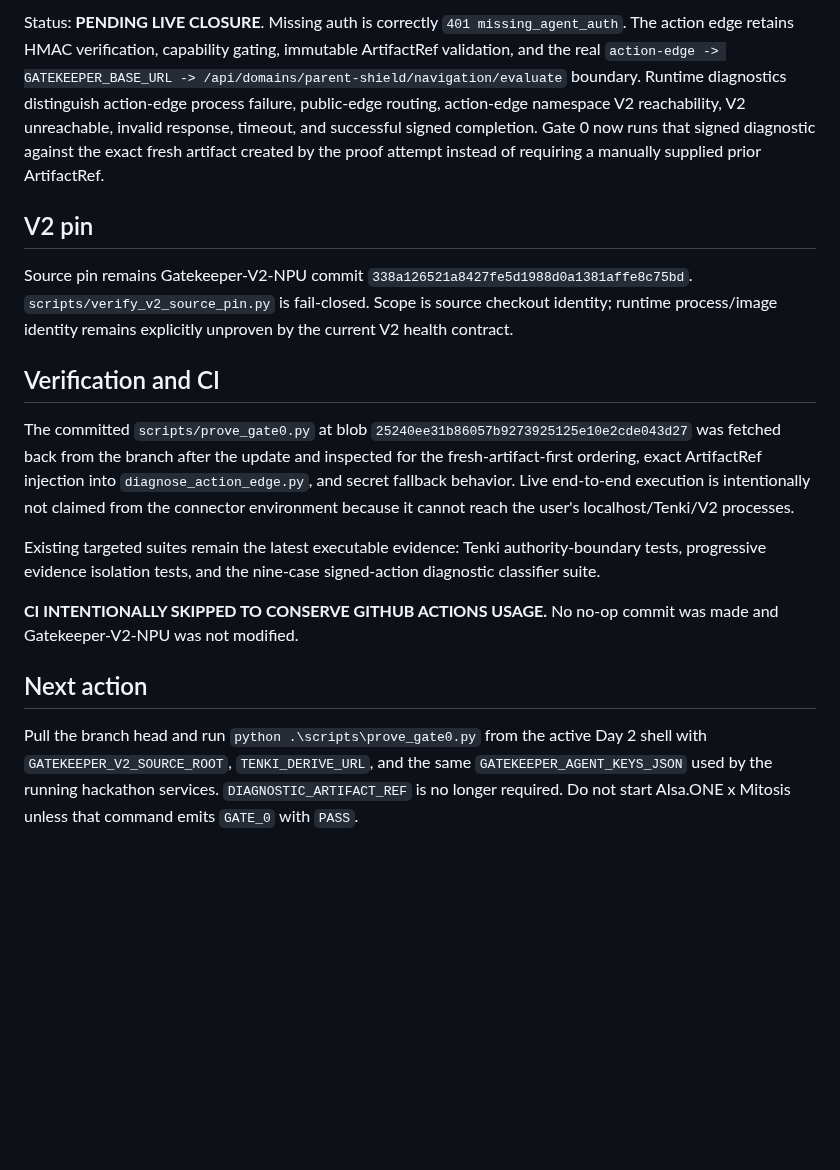
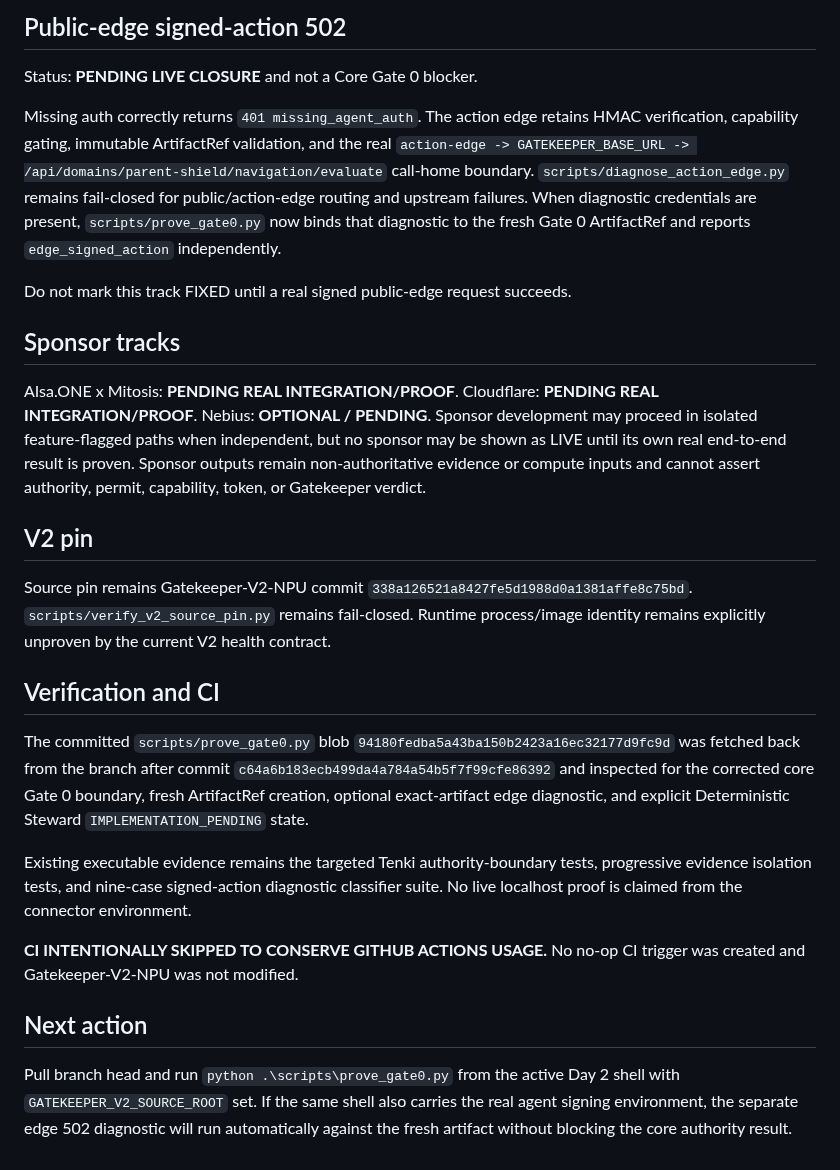
Before and after one commit to OakandSparrowSystemsEnterprises/Runtype-hackathon, a Markdown page: HACKATHON_CHECKPOINT.md, the part around one of its changes. Rendered like a GitHub page; blank space fills up the shorter version.

```diff
--- a/HACKATHON_CHECKPOINT.md
+++ b/HACKATHON_CHECKPOINT.md
@@ -36,18 +40,28 @@ The judge flow is verdict-first. `/api/demo/run` renders Gatekeeper before `/api
 
-Status: **PENDING LIVE CLOSURE**. Missing auth is correctly `401 missing_agent_auth`. The action edge retains HMAC verification, capability gating, immutable ArtifactRef validation, and the real `action-edge -> GATEKEEPER_BASE_URL -> /api/domains/parent-shield/navigation/evaluate` boundary. Runtime diagnostics distinguish action-edge process failure, public-edge routing, action-edge namespace V2 reachability, V2 unreachable, invalid response, timeout, and successful signed completion. Gate 0 now runs that signed diagnostic against the exact fresh artifact created by the proof attempt instead of requiring a manually supplied prior ArtifactRef.
+## Public-edge signed-action 502
+
+Status: **PENDING LIVE CLOSURE** and not a Core Gate 0 blocker.
+
+Missing auth correctly returns `401 missing_agent_auth`. The action edge retains HMAC verification, capability gating, immutable ArtifactRef validation, and the real `action-edge -> GATEKEEPER_BASE_URL -> /api/domains/parent-shield/navigation/evaluate` call-home boundary. `scripts/diagnose_action_edge.py` remains fail-closed for public/action-edge routing and upstream failures. When diagnostic credentials are present, `scripts/prove_gate0.py` now binds that diagnostic to the fresh Gate 0 ArtifactRef and reports `edge_signed_action` independently.
+
+Do not mark this track FIXED until a real signed public-edge request succeeds.
+
+## Sponsor tracks
+
+AIsa.ONE x Mitosis: **PENDING REAL INTEGRATION/PROOF**. Cloudflare: **PENDING REAL INTEGRATION/PROOF**. Nebius: **OPTIONAL / PENDING**. Sponsor development may proceed in isolated feature-flagged paths when independent, but no sponsor may be shown as LIVE until its own real end-to-end result is proven. Sponsor outputs remain non-authoritative evidence or compute inputs and cannot assert authority, permit, capability, token, or Gatekeeper verdict.
 
 ## V2 pin
 
-Source pin remains Gatekeeper-V2-NPU commit `338a126521a8427fe5d1988d0a1381affe8c75bd`. `scripts/verify_v2_source_pin.py` is fail-closed. Scope is source checkout identity; runtime process/image identity remains explicitly unproven by the current V2 health contract.
+Source pin remains Gatekeeper-V2-NPU commit `338a126521a8427fe5d1988d0a1381affe8c75bd`. `scripts/verify_v2_source_pin.py` remains fail-closed. Runtime process/image identity remains explicitly unproven by the current V2 health contract.
 
 ## Verification and CI
 
-The committed `scripts/prove_gate0.py` at blob `25240ee31b86057b9273925125e10e2cde043d27` was fetched back from the branch after the update and inspected for the fresh-artifact-first ordering, exact ArtifactRef injection into `diagnose_action_edge.py`, and secret fallback behavior. Live end-to-end execution is intentionally not claimed from the connector environment because it cannot reach the user's localhost/Tenki/V2 processes.
+The committed `scripts/prove_gate0.py` blob `94180fedba5a43ba150b2423a16ec32177d9fc9d` was fetched back from the branch after commit `c64a6b183ecb499da4a784a54b5f7f99cfe86392` and inspected for the corrected core Gate 0 boundary, fresh ArtifactRef creation, optional exact-artifact edge diagnostic, and explicit Deterministic Steward `IMPLEMENTATION_PENDING` state.
 
-Existing targeted suites remain the latest executable evidence: Tenki authority-boundary tests, progressive evidence isolation tests, and the nine-case signed-action diagnostic classifier suite.
+Existing executable evidence remains the targeted Tenki authority-boundary tests, progressive evidence isolation tests, and nine-case signed-action diagnostic classifier suite. No live localhost proof is claimed from the connector environment.
 
-**CI INTENTIONALLY SKIPPED TO CONSERVE GITHUB ACTIONS USAGE.** No no-op commit was made and Gatekeeper-V2-NPU was not modified.
+**CI INTENTIONALLY SKIPPED TO CONSERVE GITHUB ACTIONS USAGE.** No no-op CI trigger was created and Gatekeeper-V2-NPU was not modified.
 
 ## Next action
 
-Pull the branch head and run `python .\scripts\prove_gate0.py` from the active Day 2 shell with `GATEKEEPER_V2_SOURCE_ROOT`, `TENKI_DERIVE_URL`, and the same `GATEKEEPER_AGENT_KEYS_JSON` used by the running hackathon services. `DIAGNOSTIC_ARTIFACT_REF` is no longer required. Do not start AIsa.ONE x Mitosis unless that command emits `GATE_0` with `PASS`.
+Pull branch head and run `python .\scripts\prove_gate0.py` from the active Day 2 shell with `GATEKEEPER_V2_SOURCE_ROOT` set. If the same shell also carries the real agent signing environment, the separate edge 502 diagnostic will run automatically against the fresh artifact without blocking the core authority result.
```
Also changed, not shown: other parts of HACKATHON_CHECKPOINT.md (+17 -13 lines).
